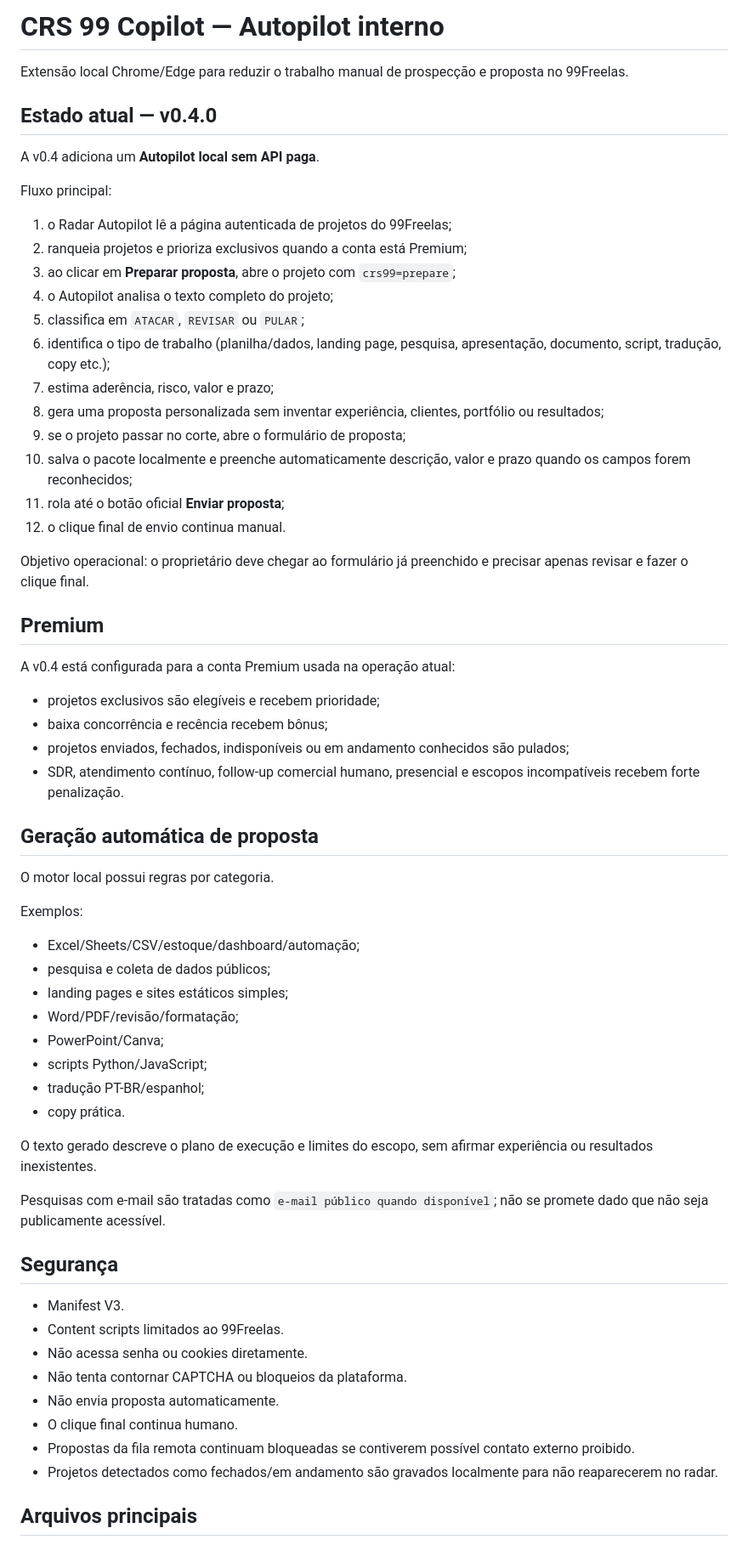
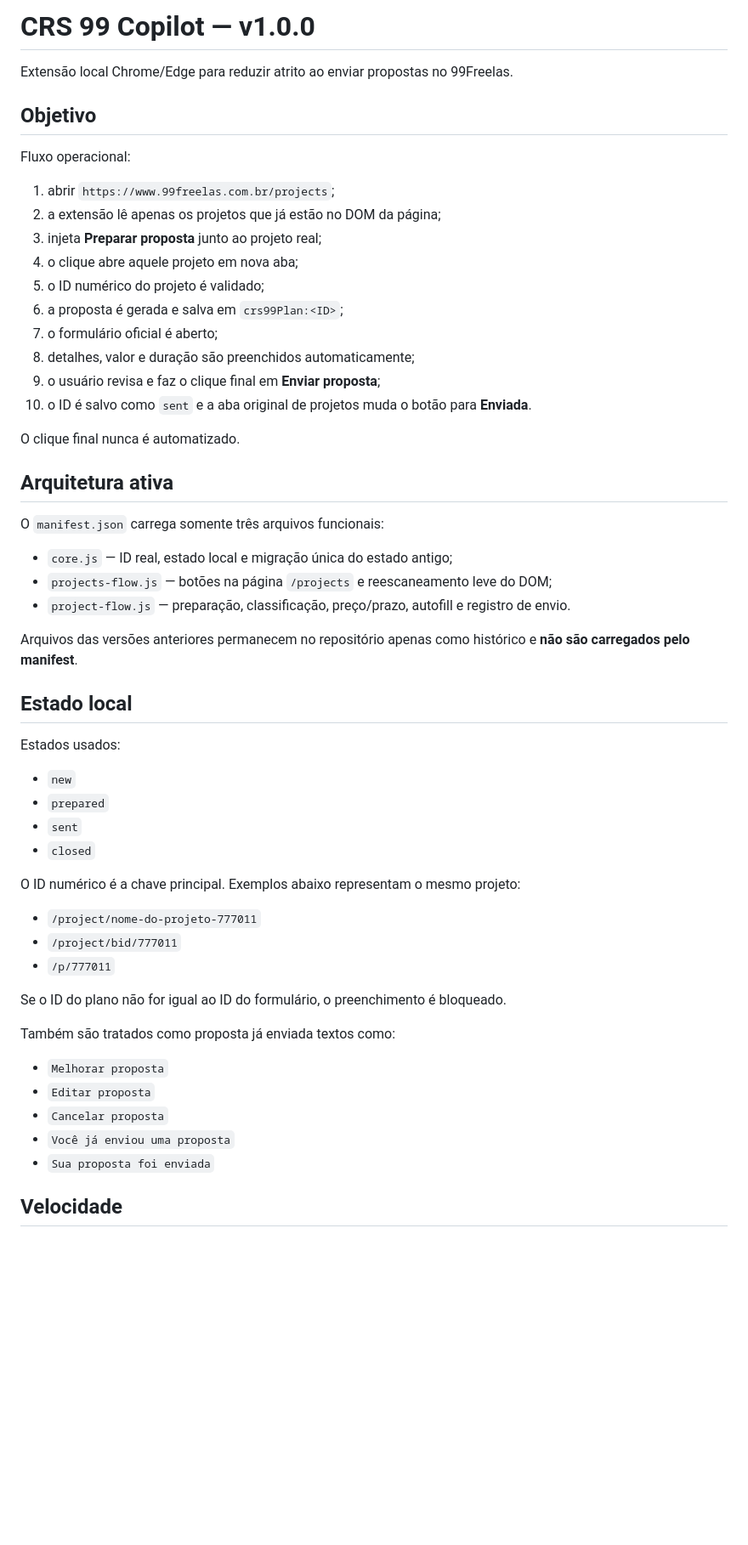
Before and after one commit to cristiansembarski2-ship-it/crs-digital-factory, a Markdown page: crs99-extension/README.md, the part around one of its changes. Shown at 85% size. Drawn GitHub-style; blank space fills up the shorter version.

Commit message:
Document CRS99 v1 lean proposal flow

```diff
--- a/crs99-extension/README.md
+++ b/crs99-extension/README.md
@@ -1,66 +1,58 @@
-# CRS 99 Copilot — Autopilot interno
+# CRS 99 Copilot — v1.0.0
 
-Extensão local Chrome/Edge para reduzir o trabalho manual de prospecção e proposta no 99Freelas.
+Extensão local Chrome/Edge para reduzir atrito ao enviar propostas no 99Freelas.
 
-## Estado atual — v0.4.0
+## Objetivo
 
-A v0.4 adiciona um **Autopilot local sem API paga**.
+Fluxo operacional:
 
-Fluxo principal:
+1. abrir `https://www.99freelas.com.br/projects`;
+2. a extensão lê apenas os projetos que já estão no DOM da página;
+3. injeta **Preparar proposta** junto ao projeto real;
+4. o clique abre aquele projeto em nova aba;
+5. o ID numérico do projeto é validado;
+6. a proposta é gerada e salva em `crs99Plan:<ID>`;
+7. o formulário oficial é aberto;
+8. detalhes, valor e duração são preenchidos automaticamente;
+9. o usuário revisa e faz o clique final em **Enviar proposta**;
+10. o ID é salvo como `sent` e a aba original de projetos muda o botão para **Enviada**.
 
-1. o Radar Autopilot lê a página autenticada de projetos do 99Freelas;
-2. ranqueia projetos e prioriza exclusivos quando a conta está Premium;
-3. ao clicar em **Preparar proposta**, abre o projeto com `crs99=prepare`;
-4. o Autopilot analisa o texto completo do projeto;
-5. classifica em `ATACAR`, `REVISAR` ou `PULAR`;
-6. identifica o tipo de trabalho (planilha/dados, landing page, pesquisa, apresentação, documento, script, tradução, copy etc.);
-7. estima aderência, risco, valor e prazo;
-8. gera uma proposta personalizada sem inventar experiência, clientes, portfólio ou resultados;
-9. se o projeto passar no corte, abre o formulário de proposta;
-10. salva o pacote localmente e preenche automaticamente descrição, valor e prazo quando os campos forem reconhecidos;
-11. rola até o botão oficial **Enviar proposta**;
-12. o clique final de envio continua manual.
+O clique final nunca é automatizado.
 
-Objetivo operacional: o proprietário deve chegar ao formulário já preenchido e precisar apenas revisar e fazer o clique final.
+## Arquitetura ativa
 
-## Premium
+O `manifest.json` carrega somente três arquivos funcionais:
 
-A v0.4 está configurada para a conta Premium usada na operação atual:
+- `core.js` — ID real, estado local e migração única do estado antigo;
+- `projects-flow.js` — botões na página `/projects` e reescaneamento leve do DOM;
+- `project-flow.js` — preparação, classificação, preço/prazo, autofill e registro de envio.
 
-- projetos exclusivos são elegíveis e recebem prioridade;
-- baixa concorrência e recência recebem bônus;
-- projetos enviados, fechados, indisponíveis ou em andamento conhecidos são pulados;
-- SDR, atendimento contínuo, follow-up comercial humano, presencial e escopos incompatíveis recebem forte penalização.
+Arquivos das versões anteriores permanecem no repositório apenas como histórico e **não são carregados pelo manifest**.
 
-## Geração automática de proposta
+## Estado local
 
-O motor local possui regras por categoria.
+Estados usados:
 
-Exemplos:
+- `new`
+- `prepared`
+- `sent`
+- `closed`
 
-- Excel/Sheets/CSV/estoque/dashboard/automação;
-- pesquisa e coleta de dados públicos;
-- landing pages e sites estáticos simples;
-- Word/PDF/revisão/formatação;
-- PowerPoint/Canva;
-- scripts Python/JavaScript;
-- tradução PT-BR/espanhol;
-- copy prática.
+O ID numérico é a chave principal. Exemplos abaixo representam o mesmo projeto:
 
-O texto gerado descreve o plano de execução e limites do escopo, sem afirmar experiência ou resultados inexistentes.
+- `/project/nome-do-projeto-777011`
+- `/project/bid/777011`
+- `/p/777011`
 
-Pesquisas com e-mail são tratadas como `e-mail público quando disponível`; não se promete dado que não seja publicamente acessível.
+Se o ID do plano não for igual ao ID do formulário, o preenchimento é bloqueado.
 
-## Segurança
+Também são tratados como proposta já enviada textos como:
 
-- Manifest V3.
-- Content scripts limitados ao 99Freelas.
-- Não acessa senha ou cookies diretamente.
-- Não tenta contornar CAPTCHA ou bloqueios da plataforma.
-- Não envia proposta automaticamente.
-- O clique final continua humano.
-- Propostas da fila remota continuam bloqueadas se contiverem possível contato externo proibido.
-- Projetos detectados como fechados/em andamento são gravados localmente para não reaparecerem no radar.
+- `Melhorar proposta`
+- `Editar proposta`
+- `Cancelar proposta`
+- `Você já enviou uma proposta`
+- `Sua proposta foi enviada`
 
-## Arquivos principais
+## Velocidade
 
```
Also changed, not shown: other parts of crs99-extension/README.md (+27 -18 lines).
